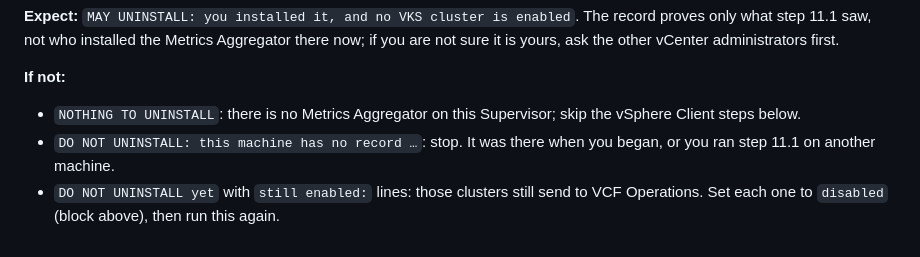
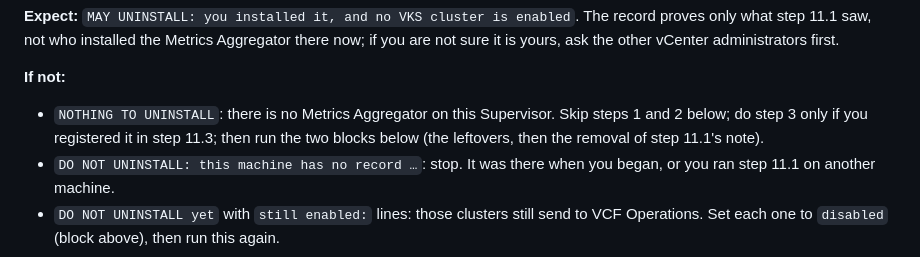
Before and after one commit to AndriyKalashnykov/vks-guides, a Markdown page: docs/OBSERVABILITY.md, the part around the change. Rendered like a GitHub page.

```diff
--- a/docs/OBSERVABILITY.md
+++ b/docs/OBSERVABILITY.md
@@ -1769,8 +1769,9 @@ only what step 11.1 saw, not who installed the Metrics Aggregator there now; if
 it is yours, ask the other vCenter administrators first.
 
 **If not:**
-- `NOTHING TO UNINSTALL`: there is no Metrics Aggregator on this Supervisor; skip the vSphere
-  Client steps below.
+- `NOTHING TO UNINSTALL`: there is no Metrics Aggregator on this Supervisor. Skip steps 1 and 2
+  below; do step 3 only if you registered it in step 11.3; then run the two blocks below (the
+  leftovers, then the removal of step 11.1's note).
 - `DO NOT UNINSTALL: this machine has no record …`: stop. It was there when you began, or you
   ran step 11.1 on another machine.
 - `DO NOT UNINSTALL yet` with `still enabled:` lines: those clusters still send to VCF
```
Also changed, not shown: docs/HARBOR.md (+9 -1 lines).
